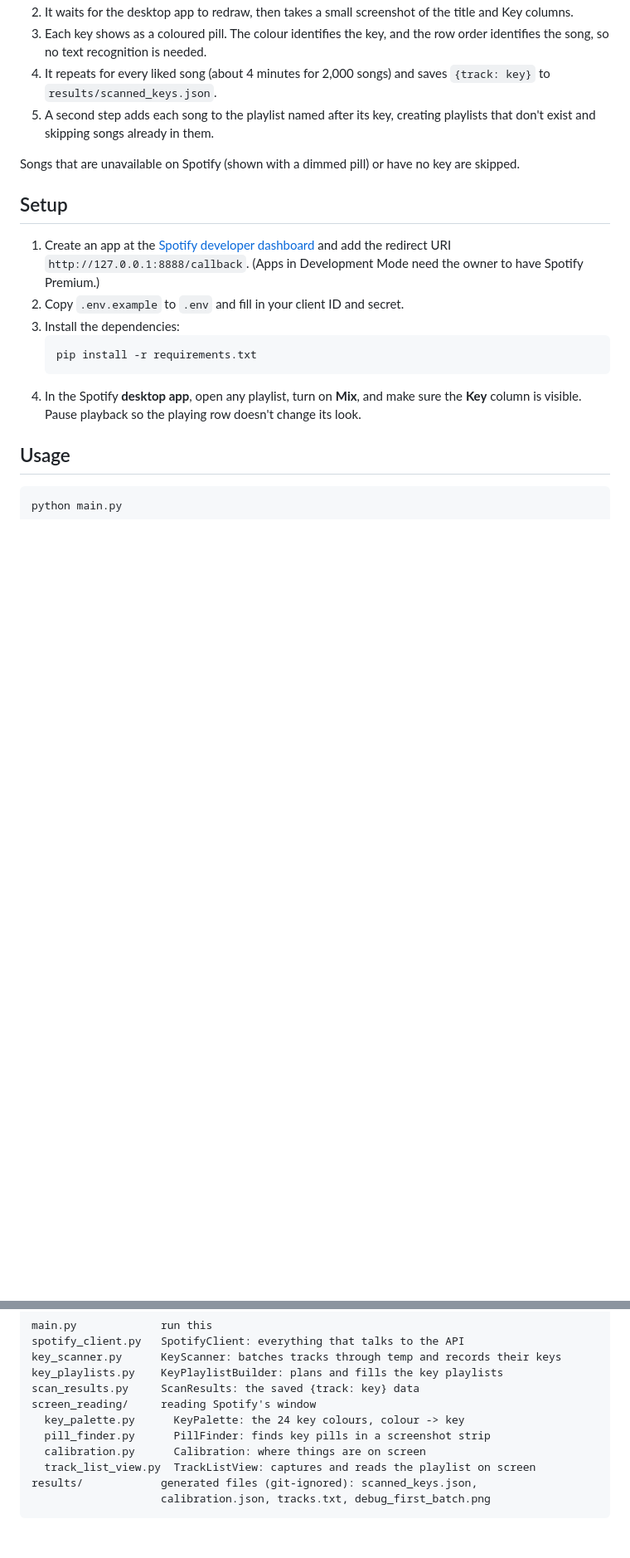
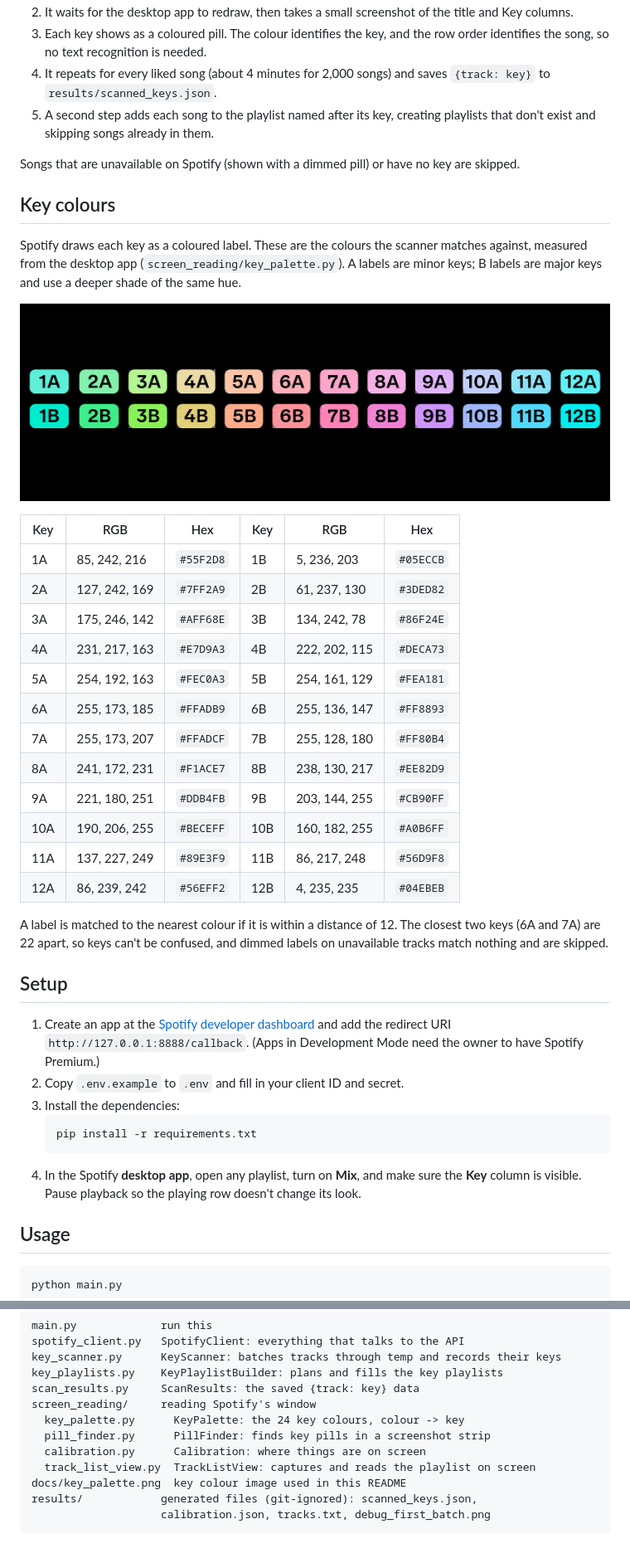
Before and after one commit to ngeorge06/spotify-organiser, a Markdown page: README.md, 2 parts joined by grey strips. Shown at 83% size. GitHub-like rendering; pictures changed too: docs/key_palette.png (added); blank space fills up the shorter version.

````diff
--- a/README.md
+++ b/README.md
@@ -13,6 +13,29 @@ Spotify's Web API no longer returns audio features (key, BPM) to new apps, so th
 5. A second step adds each song to the playlist named after its key, creating playlists that don't exist and skipping songs already in them.
 
 Songs that are unavailable on Spotify (shown with a dimmed pill) or have no key are skipped.
+
+## Key colours
+
+Spotify draws each key as a coloured label. These are the colours the scanner matches against, measured from the desktop app (`screen_reading/key_palette.py`). A labels are minor keys; B labels are major keys and use a deeper shade of the same hue.
+
+![Spotify's Camelot key labels](docs/key_palette.png)
+
+| Key | RGB | Hex | Key | RGB | Hex |
+|---|---|---|---|---|---|
+| 1A | 85, 242, 216 | `#55F2D8` | 1B | 5, 236, 203 | `#05ECCB` |
+| 2A | 127, 242, 169 | `#7FF2A9` | 2B | 61, 237, 130 | `#3DED82` |
+| 3A | 175, 246, 142 | `#AFF68E` | 3B | 134, 242, 78 | `#86F24E` |
+| 4A | 231, 217, 163 | `#E7D9A3` | 4B | 222, 202, 115 | `#DECA73` |
+| 5A | 254, 192, 163 | `#FEC0A3` | 5B | 254, 161, 129 | `#FEA181` |
+| 6A | 255, 173, 185 | `#FFADB9` | 6B | 255, 136, 147 | `#FF8893` |
+| 7A | 255, 173, 207 | `#FFADCF` | 7B | 255, 128, 180 | `#FF80B4` |
+| 8A | 241, 172, 231 | `#F1ACE7` | 8B | 238, 130, 217 | `#EE82D9` |
+| 9A | 221, 180, 251 | `#DDB4FB` | 9B | 203, 144, 255 | `#CB90FF` |
+| 10A | 190, 206, 255 | `#BECEFF` | 10B | 160, 182, 255 | `#A0B6FF` |
+| 11A | 137, 227, 249 | `#89E3F9` | 11B | 86, 217, 248 | `#56D9F8` |
+| 12A | 86, 239, 242 | `#56EFF2` | 12B | 4, 235, 235 | `#04EBEB` |
+
+A label is matched to the nearest colour if it is within a distance of 12. The closest two keys (6A and 7A) are 22 apart, so keys can't be confused, and dimmed labels on unavailable tracks match nothing and are skipped.
 
 ## Setup
 
@@ -65,6 +88,7 @@ screen_reading/     reading Spotify's window
   pill_finder.py      PillFinder: finds key pills in a screenshot strip
   calibration.py      Calibration: where things are on screen
   track_list_view.py  TrackListView: captures and reads the playlist on screen
+docs/key_palette.png  key colour image used in this README
 results/            generated files (git-ignored): scanned_keys.json,
                     calibration.json, tracks.txt, debug_first_batch.png
 ```
````
